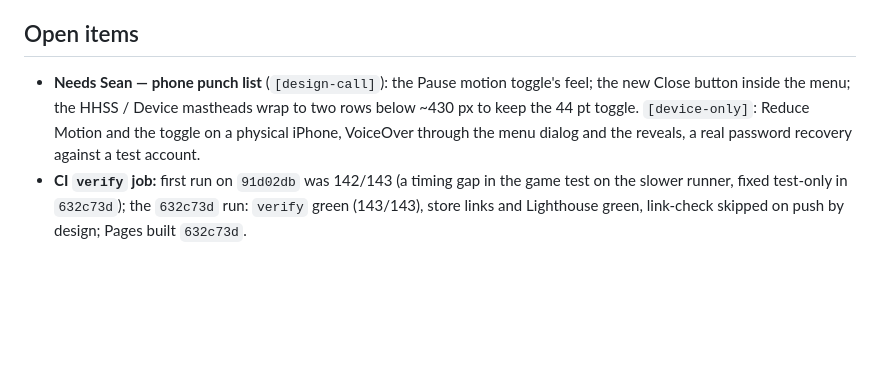
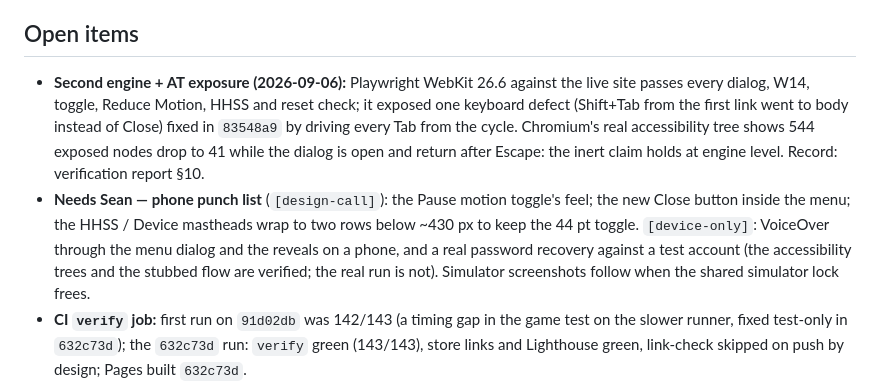
Before and after one commit to thomasraypublishing/thomasraypublishing, a Markdown page: STATUS.md, the part around the change. Rendered like a GitHub page; blank space fills up the shorter version.

Commit message:
STATUS: second-engine and accessibility-tree results; keyboard fix live at 83548a9
Co-Authored-By: Claude Fable 5.1 <noreply@anthropic.com>

```diff
--- a/STATUS.md
+++ b/STATUS.md
@@ -69,12 +69,21 @@ VoiceOver closure remains his.
 
 ## Open items
 
+- **Second engine + AT exposure (2026-09-06):** Playwright WebKit 26.6
+  against the live site passes every dialog, W14, toggle, Reduce Motion,
+  HHSS and reset check; it exposed one keyboard defect (Shift+Tab from the
+  first link went to body instead of Close) fixed in `83548a9` by driving
+  every Tab from the cycle. Chromium's real accessibility tree shows 544
+  exposed nodes drop to 41 while the dialog is open and return after
+  Escape: the inert claim holds at engine level. Record: verification
+  report §10.
 - **Needs Sean — phone punch list** (`[design-call]`): the Pause motion
   toggle's feel; the new Close button inside the menu; the HHSS / Device
   mastheads wrap to two rows below ~430 px to keep the 44 pt toggle.
-  `[device-only]`: Reduce Motion and the toggle on a physical iPhone,
-  VoiceOver through the menu dialog and the reveals, a real password
-  recovery against a test account.
+  `[device-only]`: VoiceOver through the menu dialog and the reveals on a
+  phone, and a real password recovery against a test account (the
+  accessibility trees and the stubbed flow are verified; the real run is
+  not). Simulator screenshots follow when the shared simulator lock frees.
 - **CI `verify` job:** first run on `91d02db` was 142/143 (a timing gap in
   the game test on the slower runner, fixed test-only in `632c73d`); the
   `632c73d` run: `verify` green (143/143), store links and Lighthouse green,
```
